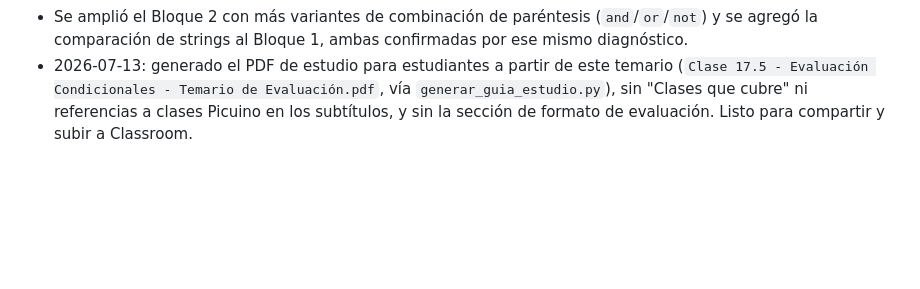
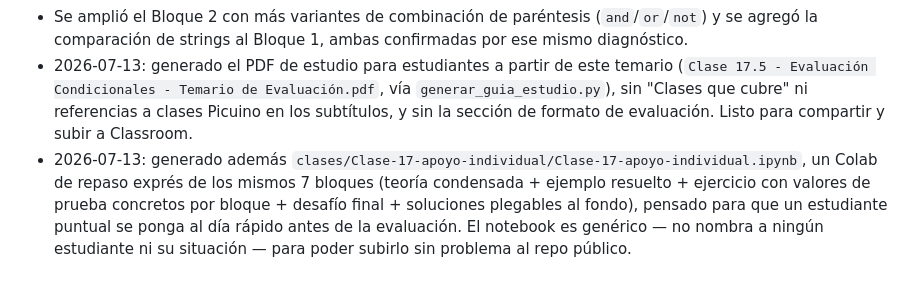
Before and after one commit to DiegoVP2001/clases-python, a Markdown page: clases/clase-17-ejercitacion-condicionales/Clase 17.5 - Evaluación Condicionales - Temario.md, the part around the change. GitHub-like rendering; blank space fills up the shorter version.

Commit message:
Clase 17.5: registra en el temario el notebook de apoyo individual generado

```diff
--- a/clases/clase-17-ejercitacion-condicionales/Clase 17.5 - Evaluación Condicionales - Temario.md
+++ b/clases/clase-17-ejercitacion-condicionales/Clase 17.5 - Evaluación Condicionales - Temario.md
@@ -62,3 +62,4 @@
 - Se descartó incluir el contraste "`if` independientes en cadena vs. cadena `elif`" (probado en la pregunta 18 de ese diagnóstico) porque no se practicó a profundidad en clase.
 - Se amplió el Bloque 2 con más variantes de combinación de paréntesis (`and`/`or`/`not`) y se agregó la comparación de strings al Bloque 1, ambas confirmadas por ese mismo diagnóstico.
 - 2026-07-13: generado el PDF de estudio para estudiantes a partir de este temario (`Clase 17.5 - Evaluación Condicionales - Temario de Evaluación.pdf`, vía `generar_guia_estudio.py`), sin "Clases que cubre" ni referencias a clases Picuino en los subtítulos, y sin la sección de formato de evaluación. Listo para compartir y subir a Classroom.
+- 2026-07-13: generado además `clases/Clase-17-apoyo-individual/Clase-17-apoyo-individual.ipynb`, un Colab de repaso exprés de los mismos 7 bloques (teoría condensada + ejemplo resuelto + ejercicio con valores de prueba concretos por bloque + desafío final + soluciones plegables al fondo), pensado para que un estudiante puntual se ponga al día rápido antes de la evaluación. El notebook es genérico — no nombra a ningún estudiante ni su situación — para poder subirlo sin problema al repo público.
```
